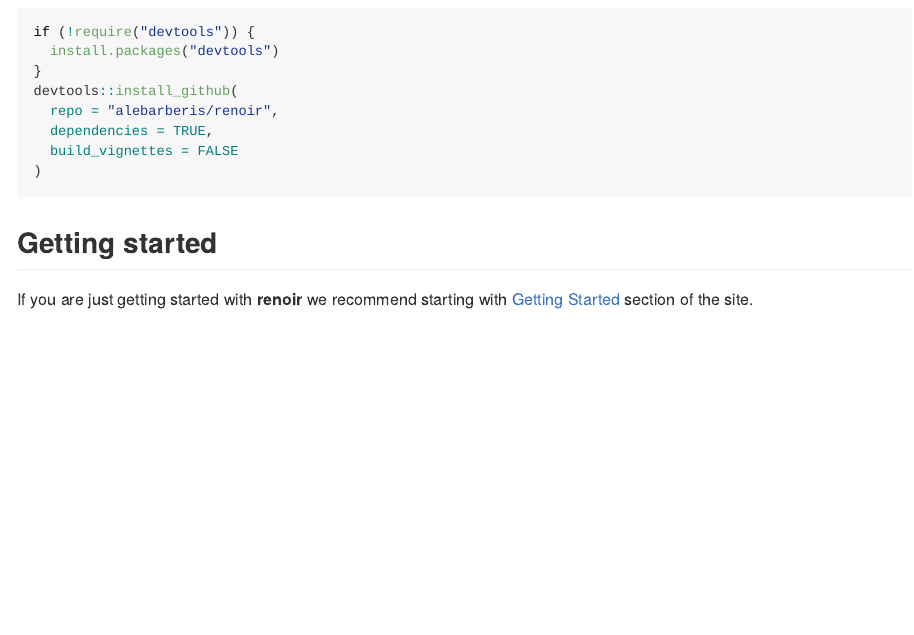
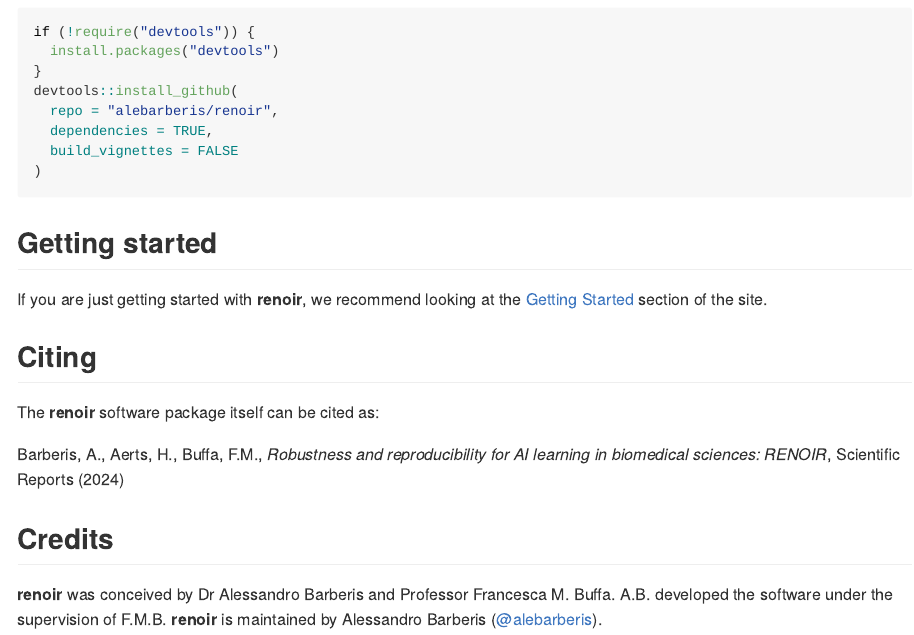
Before and after one commit to alebarberis/renoir, an R Markdown document (README.Rmd): the page in a window 1100 px wide, from 700 px down. The pictures show the output file README.md that the author committed with the source, drawn offline in the style of GitHub.

Commit message:
Added Credits and Citing sections

```diff
--- a/README.Rmd
+++ b/README.Rmd
@@ -57,4 +57,12 @@ devtools::install_github(
 
 
 ## Getting started
-If you are just getting started with **renoir** we recommend starting with [Getting Started](articles/renoir.html) section of the site.
+If you are just getting started with **renoir**, we recommend looking at the [Getting Started](articles/renoir.html) section of the site.
+
+## Citing
+The **renoir** software package itself can be cited as:
+
+Barberis, A., Aerts, H., Buffa, F.M., *Robustness and reproducibility for AI learning in biomedical sciences: RENOIR*, Scientific Reports (2024)
+
+## Credits
+**renoir** was conceived by Dr Alessandro Barberis and Professor Francesca M. Buffa. A.B. developed the software under the supervision of F.M.B. **renoir** is maintained by Alessandro Barberis ([@alebarberis](https://github.com/alebarberis)).
```
Also changed, not shown: README.md.
